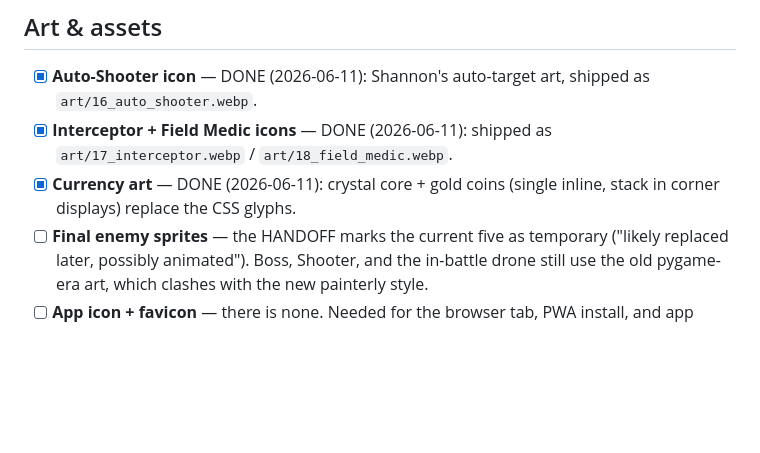
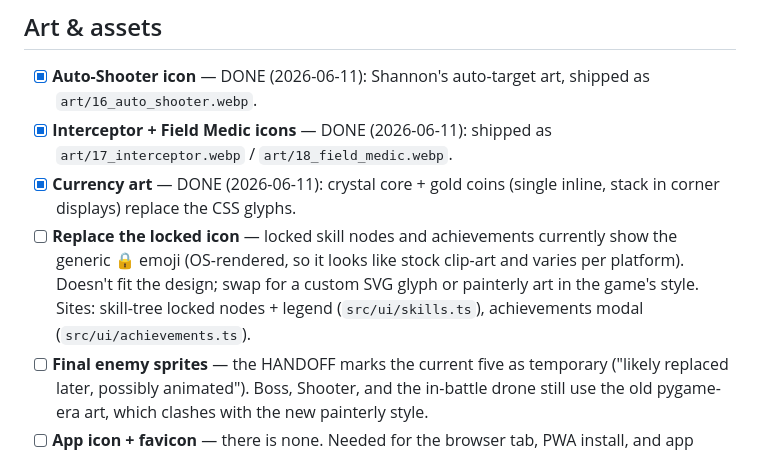
Before and after one commit to shantheman/robot-tower-2, a Markdown page: docs/TODO.md, the part around the change. Rendered like a GitHub page; blank space fills up the shorter version.

Commit message:
TODO: replace the generic lock emoji with an on-style icon
Co-Authored-By: Claude Fable 5 <noreply@anthropic.com>

```diff
--- a/docs/TODO.md
+++ b/docs/TODO.md
@@ -42,6 +42,12 @@ and git).
       `art/17_interceptor.webp` / `art/18_field_medic.webp`.
 - [x] **Currency art** — DONE (2026-06-11): crystal core + gold coins
       (single inline, stack in corner displays) replace the CSS glyphs.
+- [ ] **Replace the locked icon** — locked skill nodes and achievements
+      currently show the generic 🔒 emoji (OS-rendered, so it looks like
+      stock clip-art and varies per platform). Doesn't fit the design;
+      swap for a custom SVG glyph or painterly art in the game's style.
+      Sites: skill-tree locked nodes + legend (`src/ui/skills.ts`),
+      achievements modal (`src/ui/achievements.ts`).
 - [ ] **Final enemy sprites** — the HANDOFF marks the current five as
       temporary ("likely replaced later, possibly animated"). Boss, Shooter,
       and the in-battle drone still use the old pygame-era art, which clashes
```
